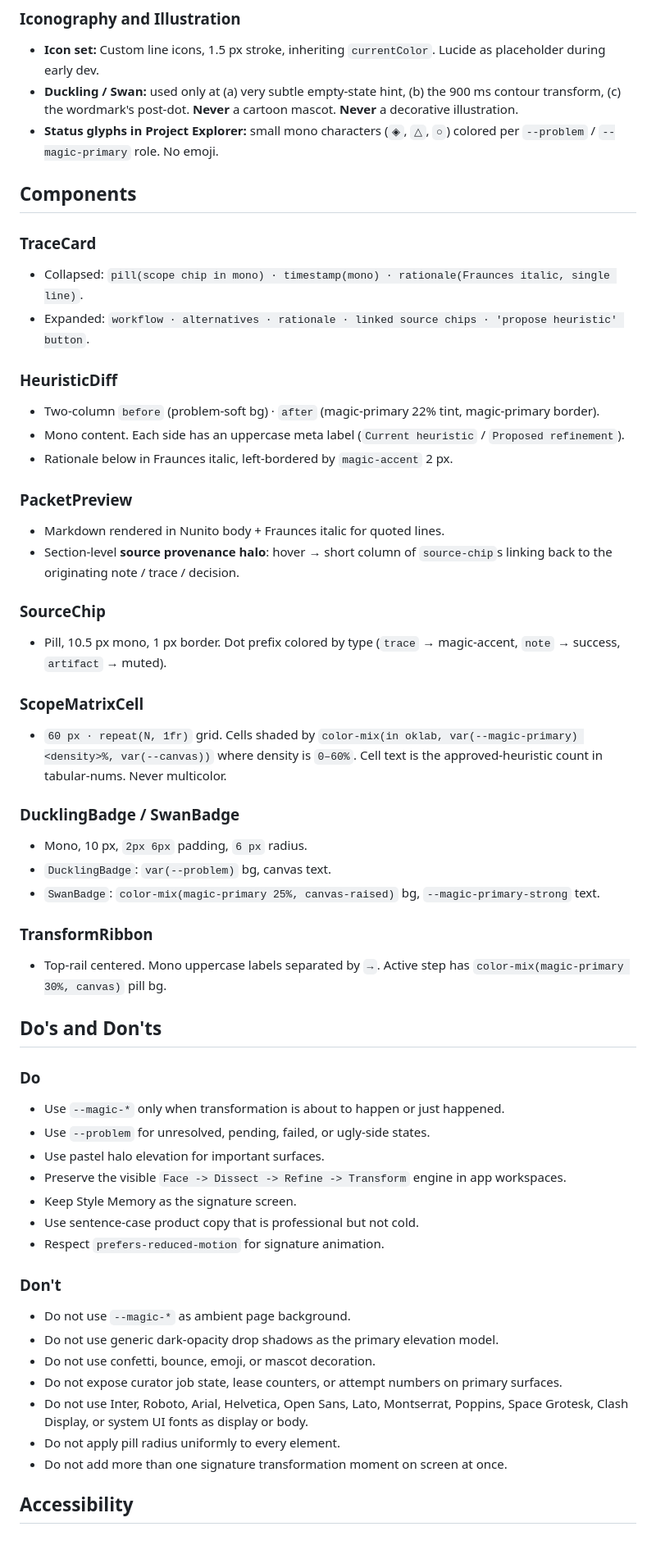
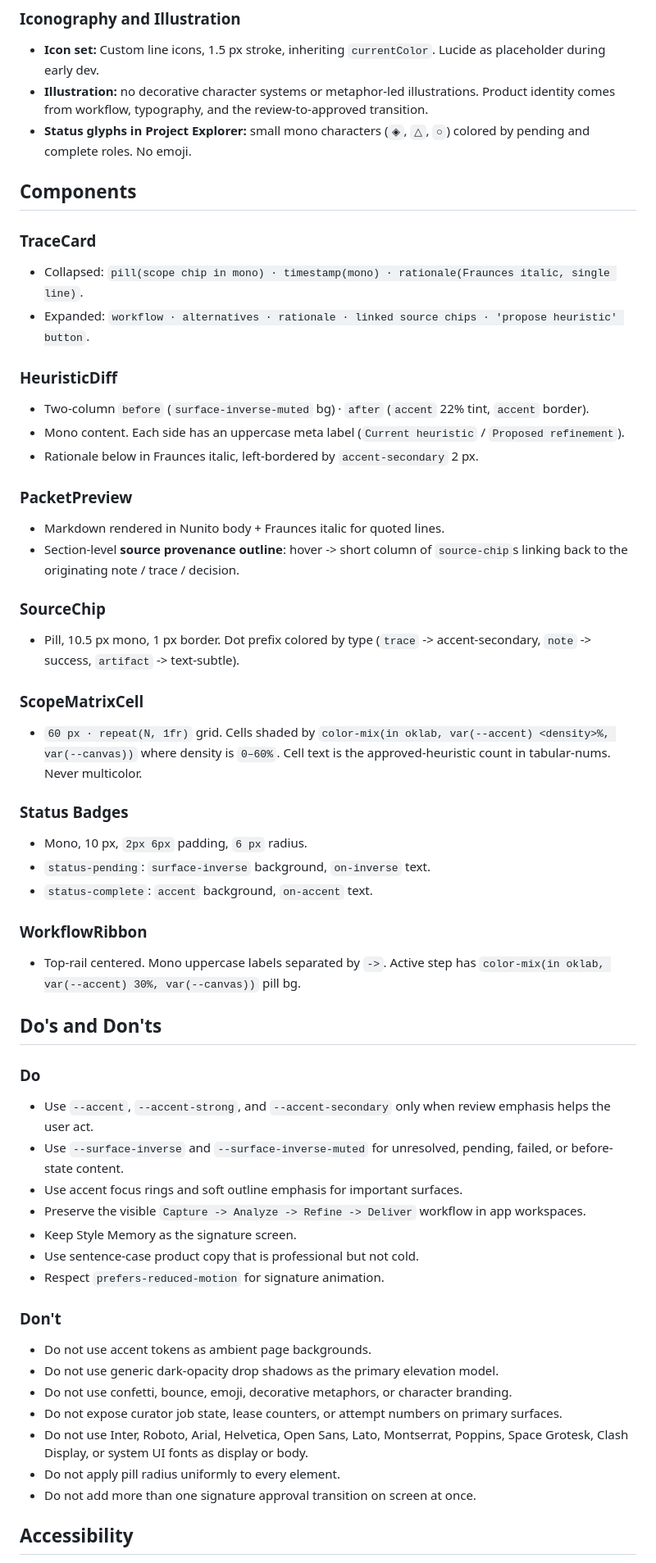
Before and after one commit to 4GLY/relay, a Markdown page: DESIGN.md, the part around one of its changes. Shown at 82% size. Drawn GitHub-style; blank space fills up the shorter version.

```diff
--- a/DESIGN.md
+++ b/DESIGN.md
@@ -495,8 +499,8 @@ Framer Motion. CSS transitions for simple hover/focus.
 ### Iconography and Illustration
 
 - **Icon set:** Custom line icons, 1.5 px stroke, inheriting `currentColor`. Lucide as placeholder during early dev.
-- **Duckling / Swan:** used only at (a) very subtle empty-state hint, (b) the 900 ms contour transform, (c) the wordmark's post-dot. **Never** a cartoon mascot. **Never** a decorative illustration.
-- **Status glyphs in Project Explorer:** small mono characters (`◈`, `△`, `○`) colored per `--problem` / `--magic-primary` role. No emoji.
+- **Illustration:** no decorative character systems or metaphor-led illustrations. Product identity comes from workflow, typography, and the review-to-approved transition.
+- **Status glyphs in Project Explorer:** small mono characters (`◈`, `△`, `○`) colored by pending and complete roles. No emoji.
 
 ## Components
 
@@ -505,49 +509,49 @@ Framer Motion. CSS transitions for simple hover/focus.
 - Expanded: `workflow · alternatives · rationale · linked source chips · 'propose heuristic' button`.
 
 ### HeuristicDiff
-- Two-column `before` (problem-soft bg) · `after` (magic-primary 22% tint, magic-primary border).
+- Two-column `before` (`surface-inverse-muted` bg) · `after` (`accent` 22% tint, `accent` border).
 - Mono content. Each side has an uppercase meta label (`Current heuristic` / `Proposed refinement`).
-- Rationale below in Fraunces italic, left-bordered by `magic-accent` 2 px.
+- Rationale below in Fraunces italic, left-bordered by `accent-secondary` 2 px.
 
 ### PacketPreview
 - Markdown rendered in Nunito body + Fraunces italic for quoted lines.
-- Section-level **source provenance halo**: hover → short column of `source-chip`s linking back to the originating note / trace / decision.
+- Section-level **source provenance outline**: hover -> short column of `source-chip`s linking back to the originating note / trace / decision.
 
 ### SourceChip
-- Pill, 10.5 px mono, 1 px border. Dot prefix colored by type (`trace` → magic-accent, `note` → success, `artifact` → muted).
+- Pill, 10.5 px mono, 1 px border. Dot prefix colored by type (`trace` -> accent-secondary, `note` -> success, `artifact` -> text-subtle).
 
 ### ScopeMatrixCell
-- `60 px · repeat(N, 1fr)` grid. Cells shaded by `color-mix(in oklab, var(--magic-primary) <density>%, var(--canvas))` where density is `0–60%`. Cell text is the approved-heuristic count in tabular-nums. Never multicolor.
+- `60 px · repeat(N, 1fr)` grid. Cells shaded by `color-mix(in oklab, var(--accent) <density>%, var(--canvas))` where density is `0–60%`. Cell text is the approved-heuristic count in tabular-nums. Never multicolor.
 
-### DucklingBadge / SwanBadge
+### Status Badges
 - Mono, 10 px, `2px 6px` padding, `6 px` radius.
-- `DucklingBadge`: `var(--problem)` bg, canvas text.
-- `SwanBadge`: `color-mix(magic-primary 25%, canvas-raised)` bg, `--magic-primary-strong` text.
+- `status-pending`: `surface-inverse` background, `on-inverse` text.
+- `status-complete`: `accent` background, `on-accent` text.
 
-### TransformRibbon
-- Top-rail centered. Mono uppercase labels separated by `→`. Active step has `color-mix(magic-primary 30%, canvas)` pill bg.
+### WorkflowRibbon
+- Top-rail centered. Mono uppercase labels separated by `->`. Active step has `color-mix(in oklab, var(--accent) 30%, var(--canvas))` pill bg.
 
 ## Do's and Don'ts
 
 ### Do
 
-- Use `--magic-*` only when transformation is about to happen or just happened.
-- Use `--problem` for unresolved, pending, failed, or ugly-side states.
-- Use pastel halo elevation for important surfaces.
-- Preserve the visible `Face -> Dissect -> Refine -> Transform` engine in app workspaces.
+- Use `--accent`, `--accent-strong`, and `--accent-secondary` only when review emphasis helps the user act.
+- Use `--surface-inverse` and `--surface-inverse-muted` for unresolved, pending, failed, or before-state content.
+- Use accent focus rings and soft outline emphasis for important surfaces.
+- Preserve the visible `Capture -> Analyze -> Refine -> Deliver` workflow in app workspaces.
 - Keep Style Memory as the signature screen.
 - Use sentence-case product copy that is professional but not cold.
 - Respect `prefers-reduced-motion` for signature animation.
 
 ### Don't
 
-- Do not use `--magic-*` as ambient page background.
+- Do not use accent tokens as ambient page backgrounds.
 - Do not use generic dark-opacity drop shadows as the primary elevation model.
-- Do not use confetti, bounce, emoji, or mascot decoration.
+- Do not use confetti, bounce, emoji, decorative metaphors, or character branding.
 - Do not expose curator job state, lease counters, or attempt numbers on primary surfaces.
 - Do not use Inter, Roboto, Arial, Helvetica, Open Sans, Lato, Montserrat, Poppins, Space Grotesk, Clash Display, or system UI fonts as display or body.
 - Do not apply pill radius uniformly to every element.
-- Do not add more than one signature transformation moment on screen at once.
+- Do not add more than one signature approval transition on screen at once.
 
 ## Accessibility
 
```
Also changed, not shown: other parts of DESIGN.md (+74 -70 lines).
